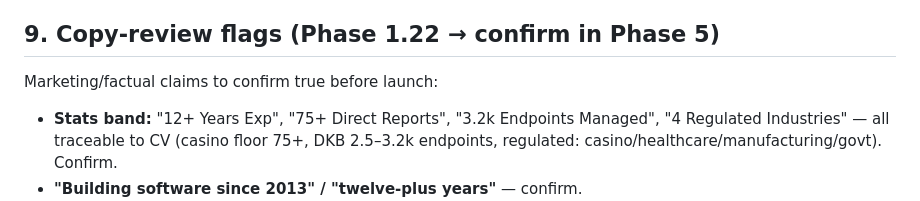
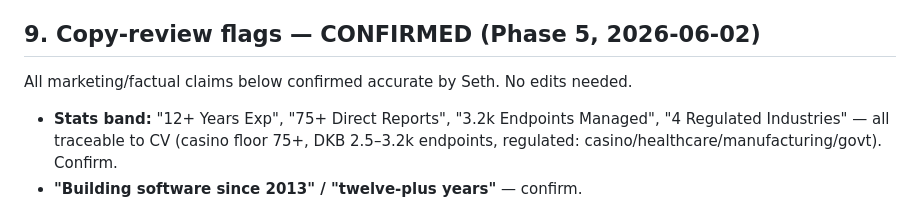
Before and after one commit to sethbrasile/sethbrasile.com, a Markdown page: docs/client-brief.md, the part around the change. GitHub-like rendering.

Commit message:
Phase 5: confirm all copy claims accurate
Seth confirmed every flagged marketing/factual claim (stats band, BetterLife,
PCI-DSS SME, etc.) is correct. No copy edits needed. Phases 1–5 complete.

Co-Authored-By: Claude Opus 4.8 (1M context) <noreply@anthropic.com>

```diff
--- a/docs/client-brief.md
+++ b/docs/client-brief.md
@@ -75,9 +75,9 @@ directly from `designer-src/artifacts/sethbrasile`; items marked **(confirm)** o
   the PDF**; wire into `public/`, keep the download button. **(need: the actual file)**
 - Fonts: self-host Syne/Inter/Space Mono (Phase 3)
 
-## 9. Copy-review flags (Phase 1.22 → confirm in Phase 5)
+## 9. Copy-review flags — CONFIRMED (Phase 5, 2026-06-02)
 
-Marketing/factual claims to confirm true before launch:
+All marketing/factual claims below confirmed accurate by Seth. No edits needed.
 
 - **Stats band:** "12+ Years Exp", "75+ Direct Reports", "3.2k Endpoints Managed",
   "4 Regulated Industries" — all traceable to CV (casino floor 75+, DKB 2.5–3.2k
```
